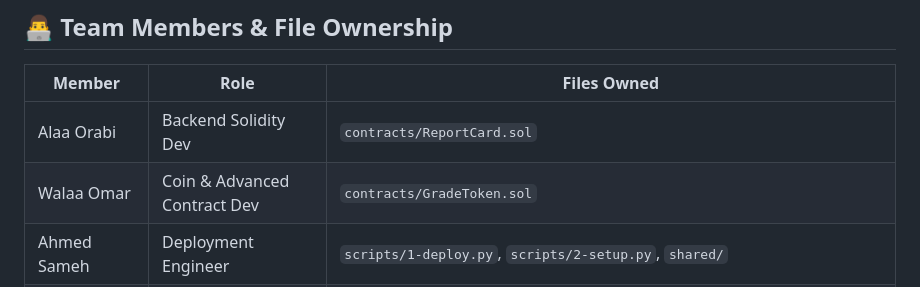
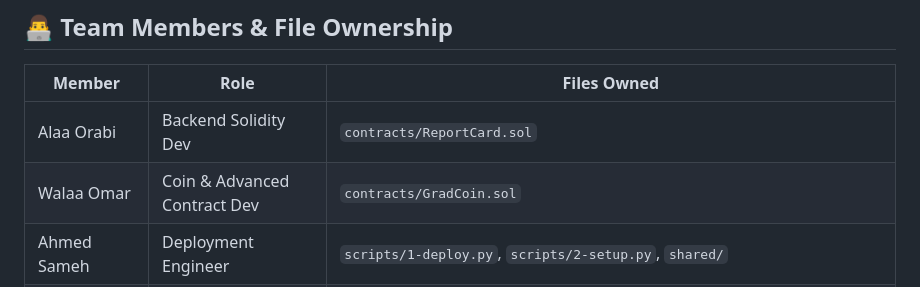
Before and after one commit to alaa-orabi/Blockchain-Academic-Record-System, a Markdown page: README.md, the part around the change. Rendered like a GitHub page.

Commit message:
Update file reference for Walaa Omar in README

```diff
--- a/README.md
+++ b/README.md
@@ -219,7 +219,7 @@ python scripts/6-export_csv.py
 | Member | Role | Files Owned |
 |---|---|---|
 | Alaa Orabi | Backend Solidity Dev | `contracts/ReportCard.sol` |
-| Walaa Omar | Coin & Advanced Contract Dev | `contracts/GradeToken.sol` |
+| Walaa Omar | Coin & Advanced Contract Dev | `contracts/GradCoin.sol` |
 | Ahmed Sameh | Deployment Engineer | `scripts/1-deploy.py`, `scripts/2-setup.py`, `shared/` |
 | Mahmoud Sayed | Terminal App Developer | `terminal_app/main.py`, `terminal_app/blockchain_connector.py`, `terminal_app/student_menu.py`, `terminal_app/admin_menu.py` |
 | Mayada Yasser | Data, Testing & System Features | `scripts/3-analysis.py`, `scripts/4-security_test.py`, `scripts/5-alert.py`, `scripts/
```
